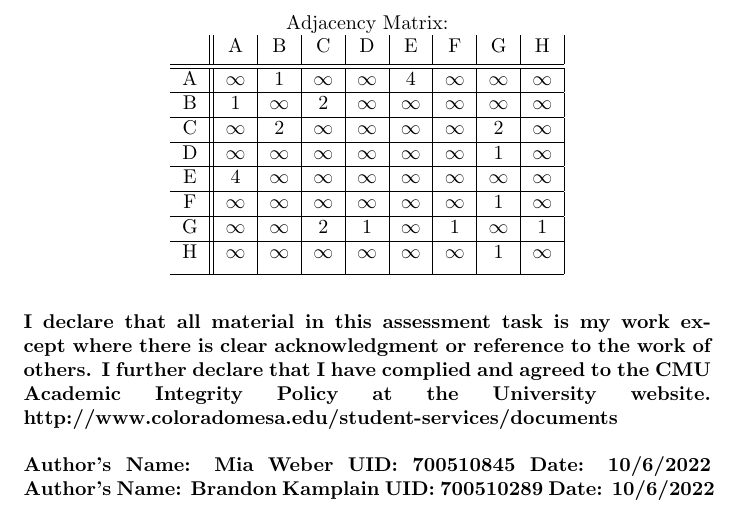
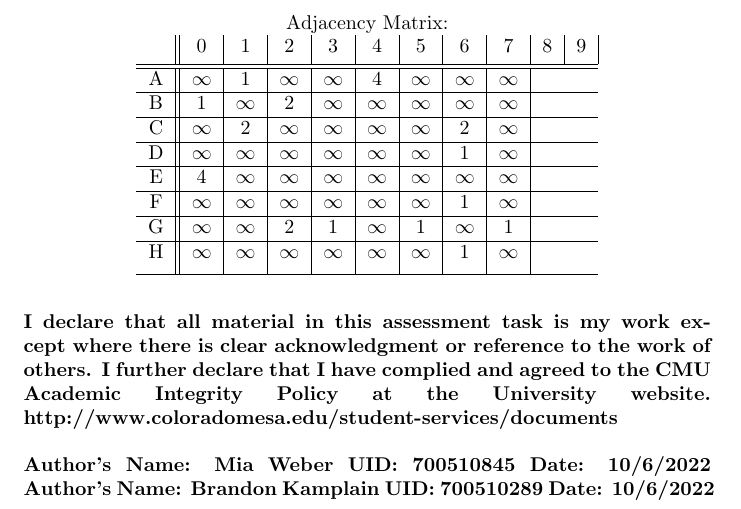
Before and after one commit to MiaWeber25/CS3_Assignment3, a LaTeX document (Kamplain-Weber-12_Ass3.tex): part of page 2 of 2, cut so that both start at the same text. Compiled offline with pdfLaTeX.

Commit message:
Changed matrix, still needs work

```diff
--- a/Kamplain-Weber-12_Ass3.tex
+++ b/Kamplain-Weber-12_Ass3.tex
@@ -1,7 +1,7 @@
 \documentclass{article}
 \usepackage{enumitem}
-\usepackage{graphicx}
-\graphicspath{ {./Images/} }
+%\usepackage{graphicx}
+%\graphicspath{ {./Images/} }
 \begin{document}
 \title{Assignment 3}
 \author{Brandon Kamplain and Mia Weber}
@@ -12,8 +12,8 @@
 \begin{center}
 \noindent Adjacency Matrix:
 
-\begin{tabular}{c || c | c | c | c | c | c | c | c|}
- & A & B & C & D & E & F & G & H \\  [0.5ex]
+\begin{tabular}{c || c | c | c | c | c | c | c | c | c | c |}
+ & 0 & 1 & 2 & 3 & 4 & 5 & 6 & 7 & 8 & 9 \\  [0.5ex]
  \hline\hline
  A & $\infty$ & 1 & $\infty$ & $\infty$ & 4 & $\infty$ & $\infty$ & $\infty$ \\
  \hline
```
Also changed, not shown: Kamplain-Weber-12_Ass3.pdf, 2 other files.
